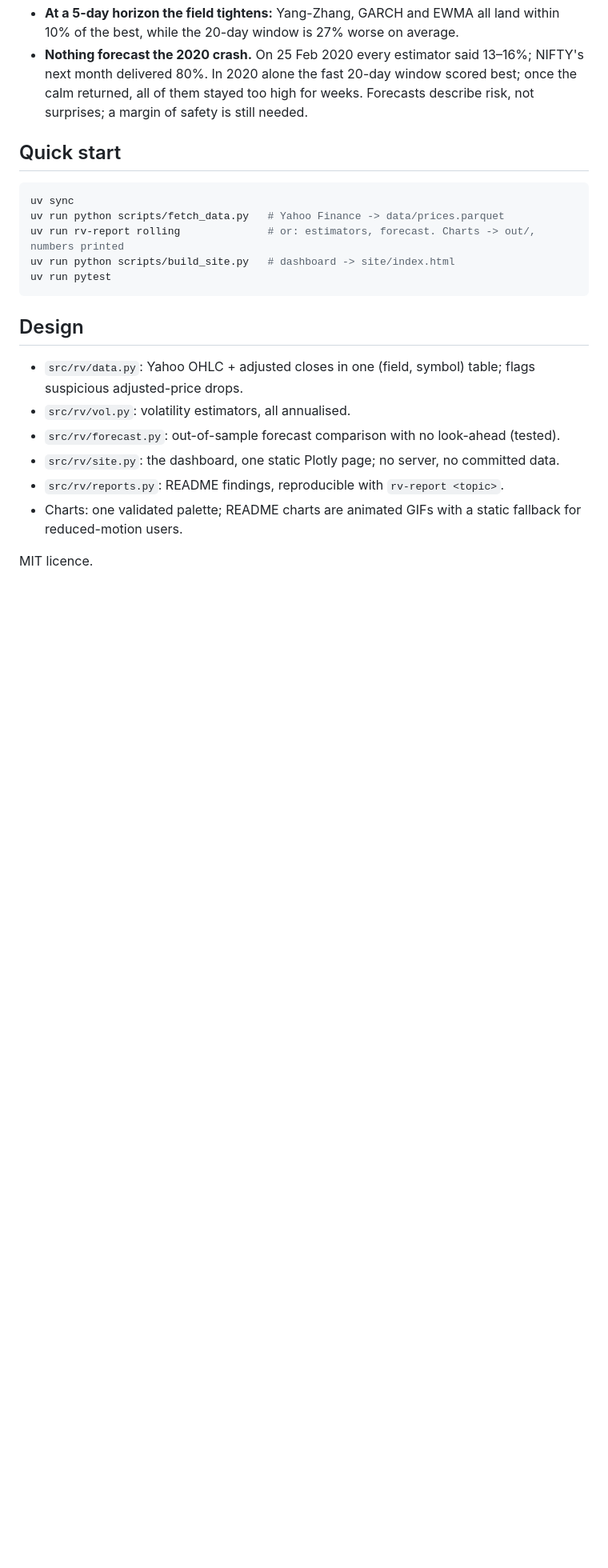
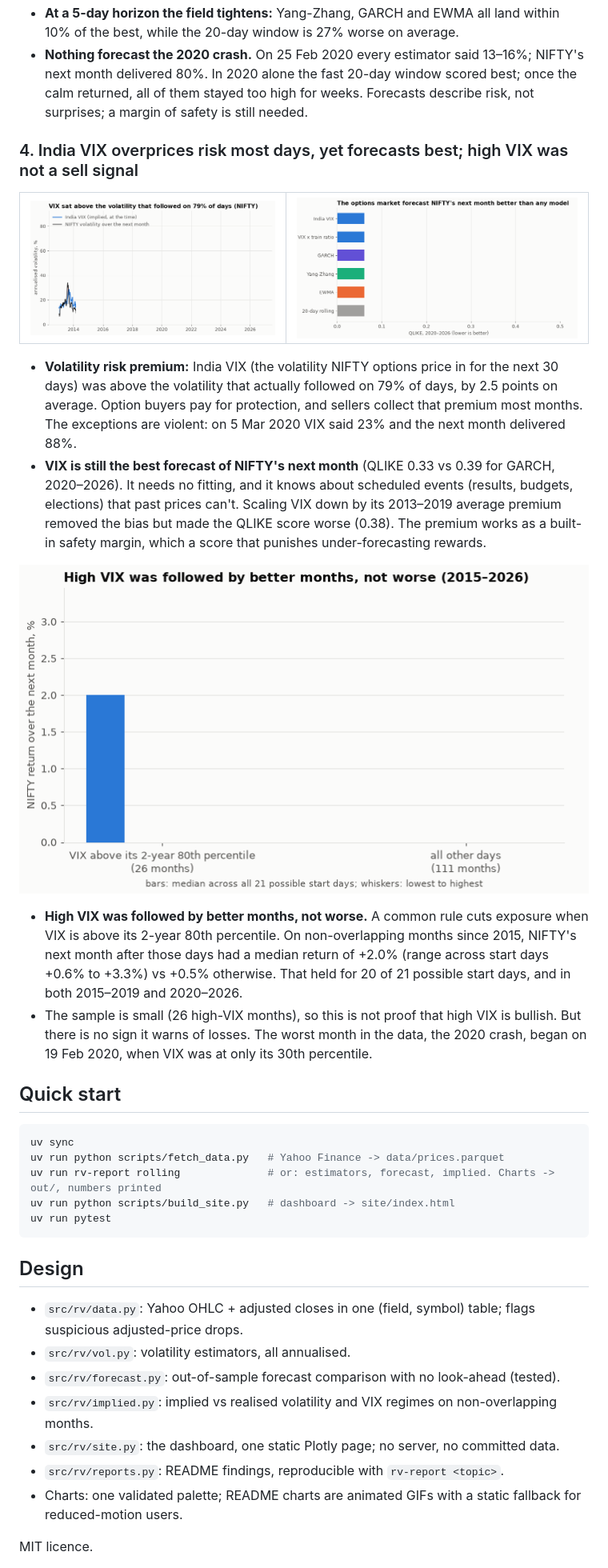
Before and after one commit to Dhirajdas18/returns-volatility-dashboard, a Markdown page: README.md, the part around one of its changes. Shown at 80% size. GitHub-like rendering; pictures changed too: docs/img/implied_vs_realised.gif (added), docs/img/vix_forecast.gif (added), docs/img/vix_regime.gif (added); blank space fills up the shorter version.

````diff
--- a/README.md
+++ b/README.md
@@ -87,12 +87,39 @@ risk more than over-forecasting.
   delivered 80%. In 2020 alone the fast 20-day window scored best; once the calm returned, all of them stayed
   too high for weeks. Forecasts describe risk, not surprises; a margin of safety is still needed.
 
+### 4. India VIX overprices risk most days, yet forecasts best; high VIX was not a sell signal
+
+<table><tr>
+<td><a href="docs/img/implied_vs_realised.png"><picture><source media="(prefers-reduced-motion: reduce)" srcset="docs/img/implied_vs_realised.png"><img src="docs/img/implied_vs_realised.gif" alt="India VIX vs NIFTY realised volatility over the next month, 2013-2026"></picture></a></td>
+<td><a href="docs/img/vix_forecast.png"><picture><source media="(prefers-reduced-motion: reduce)" srcset="docs/img/vix_forecast.png"><img src="docs/img/vix_forecast.gif" alt="QLIKE of India VIX vs volatility models, 2020-2026"></picture></a></td>
+</tr></table>
+
+- **Volatility risk premium:** India VIX (the volatility NIFTY options price in for the next 30 days) was
+  above the volatility that actually followed on 79% of days, by 2.5 points on average. Option buyers pay
+  for protection, and sellers collect that premium most months. The exceptions are violent: on 5 Mar 2020
+  VIX said 23% and the next month delivered 88%.
+- **VIX is still the best forecast of NIFTY's next month** (QLIKE 0.33 vs 0.39 for GARCH, 2020–2026). It
+  needs no fitting, and it knows about scheduled events (results, budgets, elections) that past prices
+  can't. Scaling VIX down by its 2013–2019 average premium removed the bias but made the QLIKE score
+  worse (0.38). The premium works as a built-in safety margin, which a score that punishes
+  under-forecasting rewards.
+
+<a href="docs/img/vix_regime.png"><picture><source media="(prefers-reduced-motion: reduce)" srcset="docs/img/vix_regime.png"><img src="docs/img/vix_regime.gif" alt="NIFTY next-month return after high-VIX days vs other days" width="720"></picture></a>
+
+- **High VIX was followed by better months, not worse.** A common rule cuts exposure when VIX is above its
+  2-year 80th percentile. On non-overlapping months since 2015, NIFTY's next month after those days had a
+  median return of +2.0% (range across start days +0.6% to +3.3%) vs +0.5% otherwise. That held for 20 of
+  21 possible start days, and in both 2015–2019 and 2020–2026.
+- The sample is small (26 high-VIX months), so this is not proof that high VIX is bullish. But there is no
+  sign it warns of losses. The worst month in the data, the 2020 crash, began on 19 Feb 2020, when VIX
+  was at only its 30th percentile.
+
 ## Quick start
 
 ```bash
 uv sync
 uv run python scripts/fetch_data.py   # Yahoo Finance -> data/prices.parquet
-uv run rv-report rolling              # or: estimators, forecast. Charts -> out/, numbers printed
+uv run rv-report rolling              # or: estimators, forecast, implied. Charts -> out/, numbers printed
 uv run python scripts/build_site.py   # dashboard -> site/index.html
 uv run pytest
 ```
@@ -103,6 +130,7 @@ uv run pytest
   adjusted-price drops.
 - `src/rv/vol.py`: volatility estimators, all annualised.
 - `src/rv/forecast.py`: out-of-sample forecast comparison with no look-ahead (tested).
+- `src/rv/implied.py`: implied vs realised volatility and VIX regimes on non-overlapping months.
 - `src/rv/site.py`: the dashboard, one static Plotly page; no server, no committed data.
 - `src/rv/reports.py`: README findings, reproducible with `rv-report <topic>`.
 - Charts: one validated palette; README charts are animated GIFs with a static fallback for
````
Also changed, not shown: other parts of README.md (+1 -1 lines), docs/img/implied_vs_realised.png (added), docs/img/vix_forecast.png (added), docs/img/vix_regime.png (added), 6 other files.
